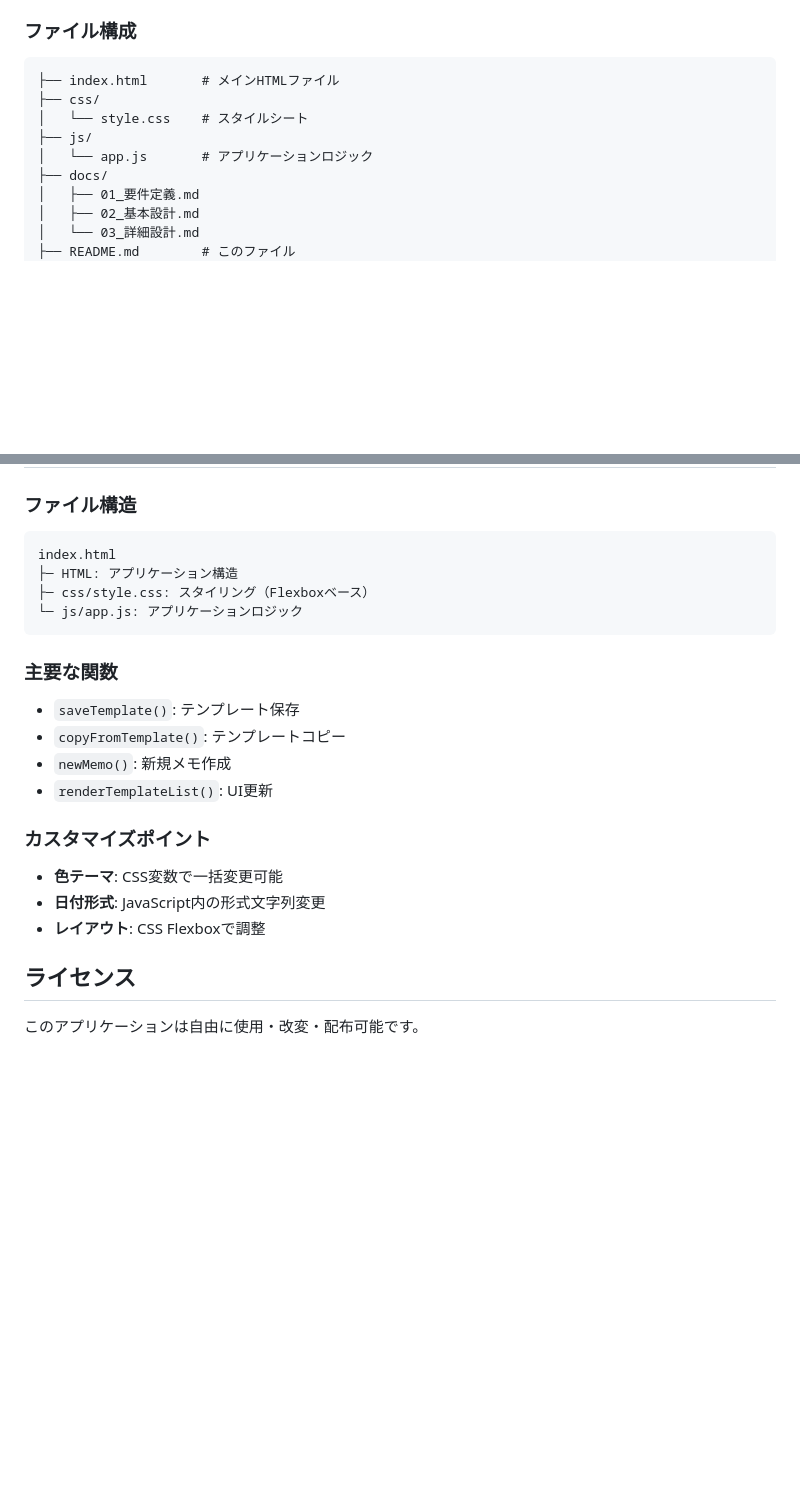
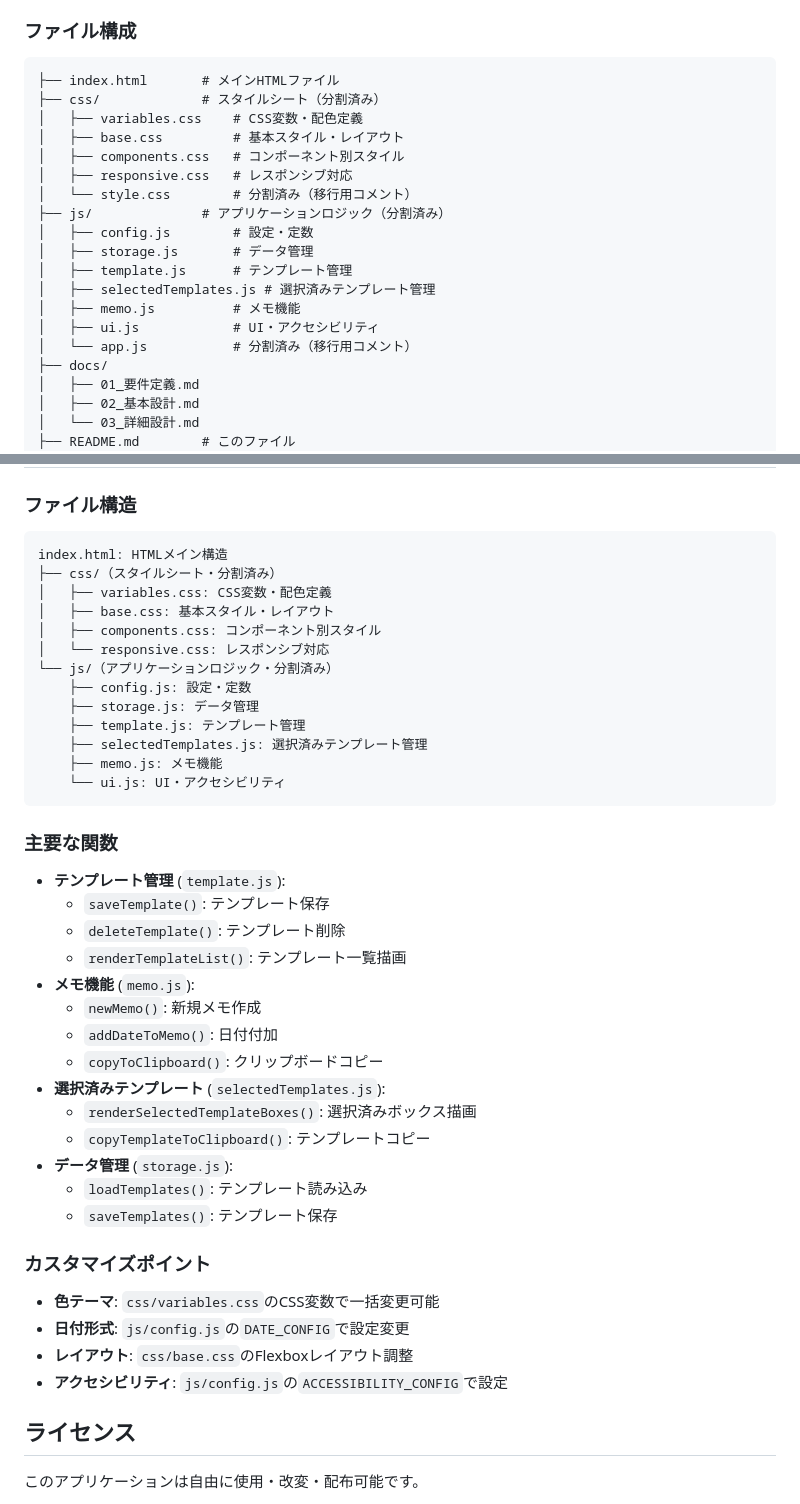
Before and after one commit to purplehoge/memo-app, a Markdown page: README.md, 2 parts joined by grey strips. Rendered like a GitHub page; blank space fills up the shorter version.

Commit message:
docs: ファイル分割版に対応したREADME.md更新
- 「開発・カスタマイズ」セクションのファイル構造を最新状態に更新
- 分割されたCSS・JavaScriptファイル構成を正確に反映
- 主要な関数をファイル別に整理して説明
- カスタマイズポイントを具体的なファイル名とともに更新

🤖 Generated with [Claude Code](https://claude.ai/code)

Co-Authored-By: Claude <noreply@anthropic.com>

````diff
--- a/README.md
+++ b/README.md
@@ -130,10 +130,20 @@ index.html をブラウザで開く
 ### ファイル構成
 ```
 ├── index.html       # メインHTMLファイル
-├── css/
-│   └── style.css    # スタイルシート
-├── js/
-│   └── app.js       # アプリケーションロジック
+├── css/             # スタイルシート（分割済み）
+│   ├── variables.css    # CSS変数・配色定義
+│   ├── base.css         # 基本スタイル・レイアウト
+│   ├── components.css   # コンポーネント別スタイル
+│   ├── responsive.css   # レスポンシブ対応
+│   └── style.css        # 分割済み（移行用コメント）
+├── js/              # アプリケーションロジック（分割済み）
+│   ├── config.js        # 設定・定数
+│   ├── storage.js       # データ管理
+│   ├── template.js      # テンプレート管理
+│   ├── selectedTemplates.js # 選択済みテンプレート管理
+│   ├── memo.js          # メモ機能
+│   ├── ui.js            # UI・アクセシビリティ
+│   └── app.js           # 分割済み（移行用コメント）
 ├── docs/
 │   ├── 01_要件定義.md
 │   ├── 02_基本設計.md
@@ -156,22 +166,42 @@ index.html をブラウザで開く
 
 ### ファイル構造
 ```
-index.html
-├─ HTML: アプリケーション構造
-├─ css/style.css: スタイリング（Flexboxベース）
-└─ js/app.js: アプリケーションロジック
+index.html: HTMLメイン構造
+├── css/（スタイルシート・分割済み）
+│   ├── variables.css: CSS変数・配色定義
+│   ├── base.css: 基本スタイル・レイアウト
+│   ├── components.css: コンポーネント別スタイル
+│   └── responsive.css: レスポンシブ対応
+└── js/（アプリケーションロジック・分割済み）
+    ├── config.js: 設定・定数
+    ├── storage.js: データ管理
+    ├── template.js: テンプレート管理
+    ├── selectedTemplates.js: 選択済みテンプレート管理
+    ├── memo.js: メモ機能
+    └── ui.js: UI・アクセシビリティ
 ```
 
 ### 主要な関数
-- `saveTemplate()`: テンプレート保存
-- `copyFromTemplate()`: テンプレートコピー
-- `newMemo()`: 新規メモ作成
-- `renderTemplateList()`: UI更新
+- **テンプレート管理** (`template.js`):
+  - `saveTemplate()`: テンプレート保存
+  - `deleteTemplate()`: テンプレート削除
+  - `renderTemplateList()`: テンプレート一覧描画
+- **メモ機能** (`memo.js`):
+  - `newMemo()`: 新規メモ作成
+  - `addDateToMemo()`: 日付付加
+  - `copyToClipboard()`: クリップボードコピー
+- **選択済みテンプレート** (`selectedTemplates.js`):
+  - `renderSelectedTemplateBoxes()`: 選択済みボックス描画
+  - `copyTemplateToClipboard()`: テンプレートコピー
+- **データ管理** (`storage.js`):
+  - `loadTemplates()`: テンプレート読み込み
+  - `saveTemplates()`: テンプレート保存
 
 ### カスタマイズポイント
-- **色テーマ**: CSS変数で一括変更可能
-- **日付形式**: JavaScript内の形式文字列変更
-- **レイアウト**: CSS Flexboxで調整
+- **色テーマ**: `css/variables.css`のCSS変数で一括変更可能
+- **日付形式**: `js/config.js`の`DATE_CONFIG`で設定変更
+- **レイアウト**: `css/base.css`のFlexboxレイアウト調整
+- **アクセシビリティ**: `js/config.js`の`ACCESSIBILITY_CONFIG`で設定
 
 ## ライセンス
 
````
